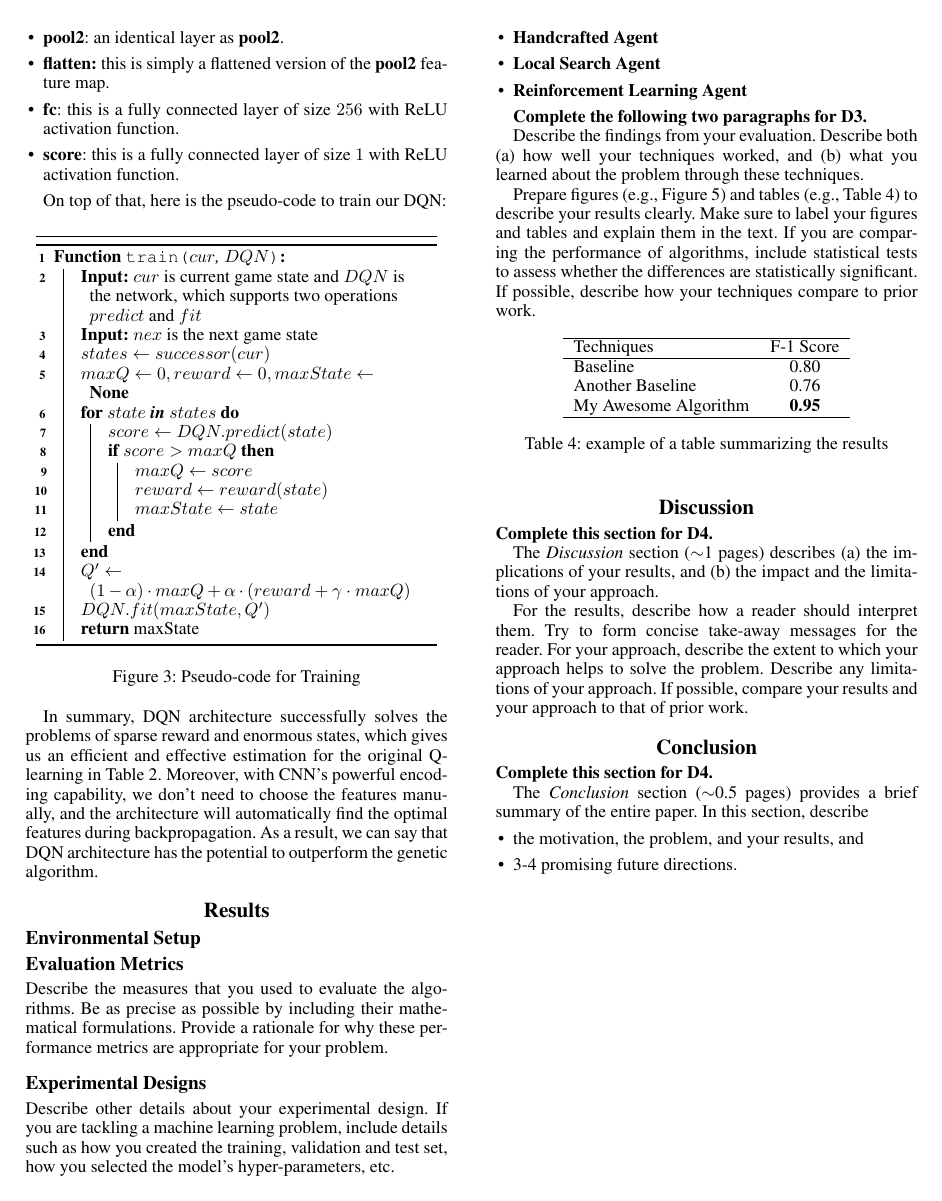
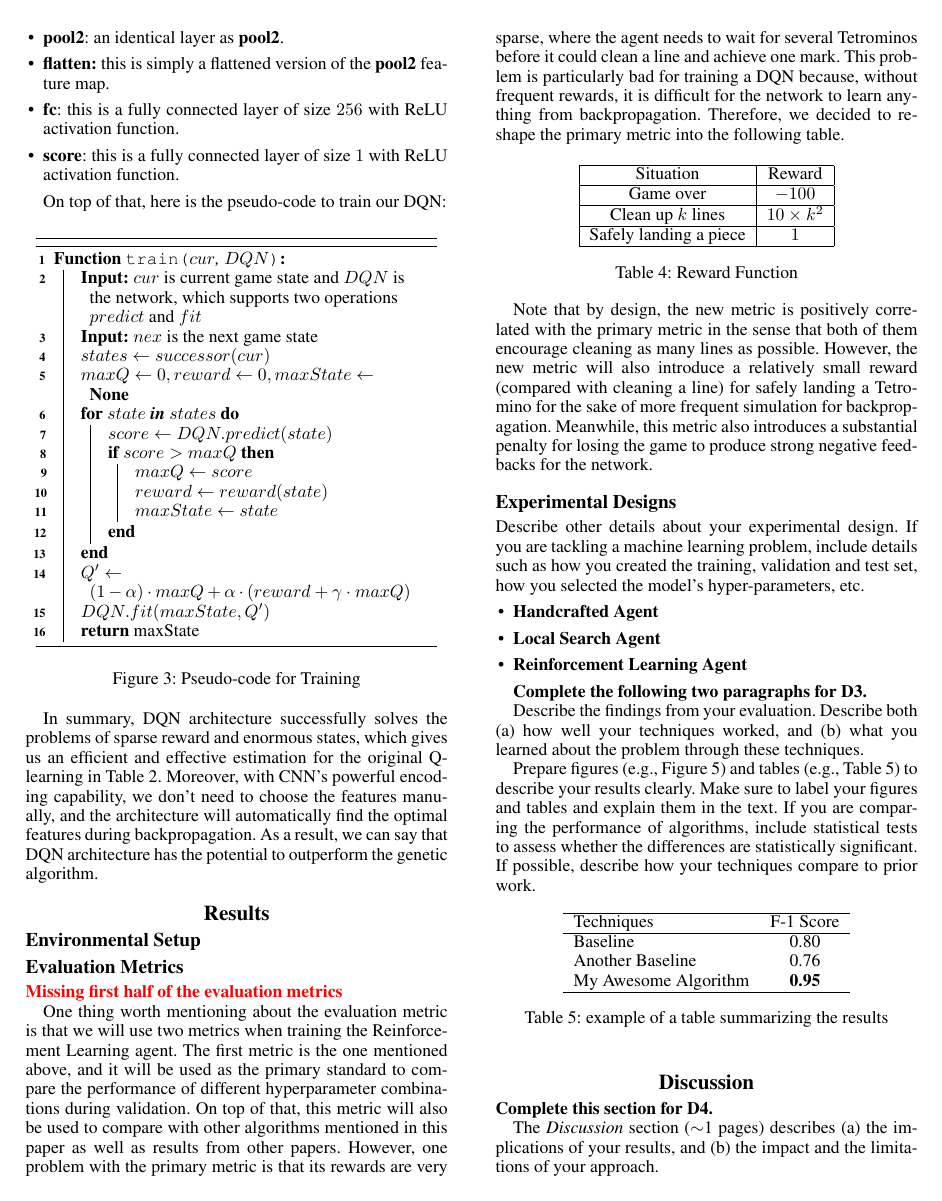
Before and after one commit to shuheng-cao/CS486GroupProject, a LaTeX paper (Report/report.tex): page 5 of 6. Compiled offline with pdfLaTeX.

Commit message:
half of the evaluation metrics

```diff
--- a/Report/report.tex
+++ b/Report/report.tex
@@ -329,7 +329,34 @@ In summary, DQN architecture successfully solves the problems of sparse reward a
 \section{Results}
 \subsection{Environmental Setup}
 \subsection{Evaluation Metrics}
-Describe the measures that you used to evaluate the algorithms.  Be as precise as possible by including their mathematical formulations.  Provide a rationale for why these performance metrics are appropriate for your problem.
+
+\textcolor{red}{\textbf{Missing first half of the evaluation metrics}}
+
+One thing worth mentioning about the evaluation metric is that we will use two metrics when training the Reinforcement Learning agent. The first metric is the one mentioned above, and it will be used as the primary standard to compare the performance of different hyperparameter combinations during validation. On top of that, this metric will also be used to compare with other algorithms mentioned in this paper as well as results from other papers. However, one problem with the primary metric is that its rewards are very sparse, where the agent needs to wait for several Tetrominos before it could clean a line and achieve one mark. This problem is particularly bad for training a DQN because, without frequent rewards, it is difficult for the network to learn anything from backpropagation. Therefore, we decided to reshape the primary metric into the following table.
+
+\begin{table}[h!]
+  \centering
+  \normalsize{
+    \begin{tabular}{ |c|c| }
+      \hline
+      Situation & Reward  \\
+      \hline
+       Game over & $-100$  \\
+       \hline
+       Clean up $k$ lines & $10\times k^{2}$  \\
+       \hline
+       Safely landing a piece & $1$  \\
+      %  \hline
+      %  Otherwise & $0$  \\
+       \hline
+      \end{tabular}}
+  \caption{Reward Function}
+  \label{tab:rewardsCopy}
+\end{table}
+
+Note that by design, the new metric is positively correlated with the primary metric in the sense that both of them encourage cleaning as many lines as possible. However, the new metric will also introduce a relatively small reward (compared with cleaning a line) for safely landing a Tetromino for the sake of more frequent simulation for backpropagation. Meanwhile, this metric also introduces a substantial penalty for losing the game to produce strong negative feedbacks for the network.
+
+% Describe the measures that you used to evaluate the algorithms.  Be as precise as possible by including their mathematical formulations.  Provide a rationale for why these performance metrics are appropriate for your problem.
 \subsection{Experimental Designs}
 Describe other details about your experimental design.  If you are tackling a machine learning problem, include details such as how you created the training, validation and test set, how you selected the model's hyper-parameters, etc.
 \begin{itemize}
```
Also changed, not shown: Report/report.pdf, Report/report.tex (8 more changed lines).
